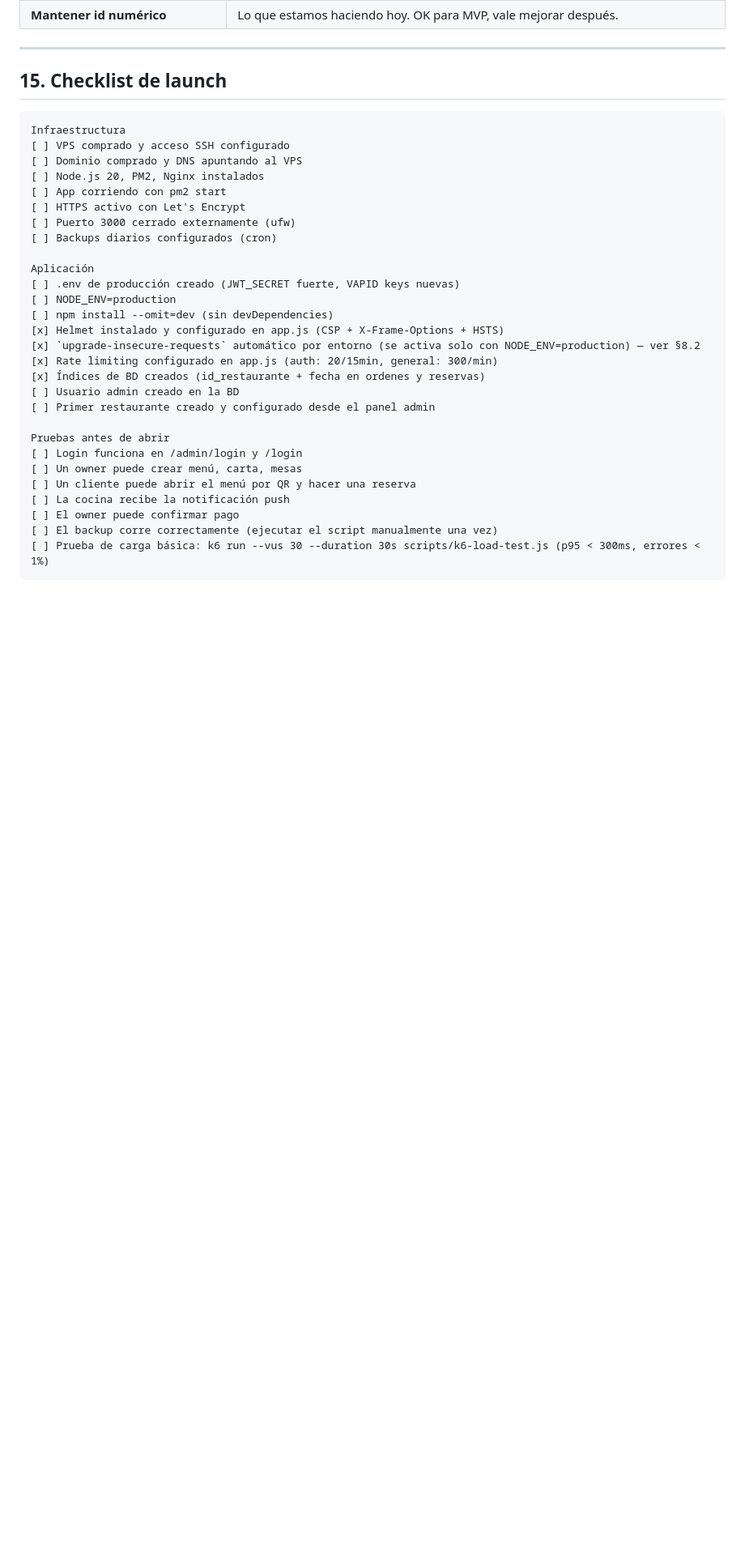
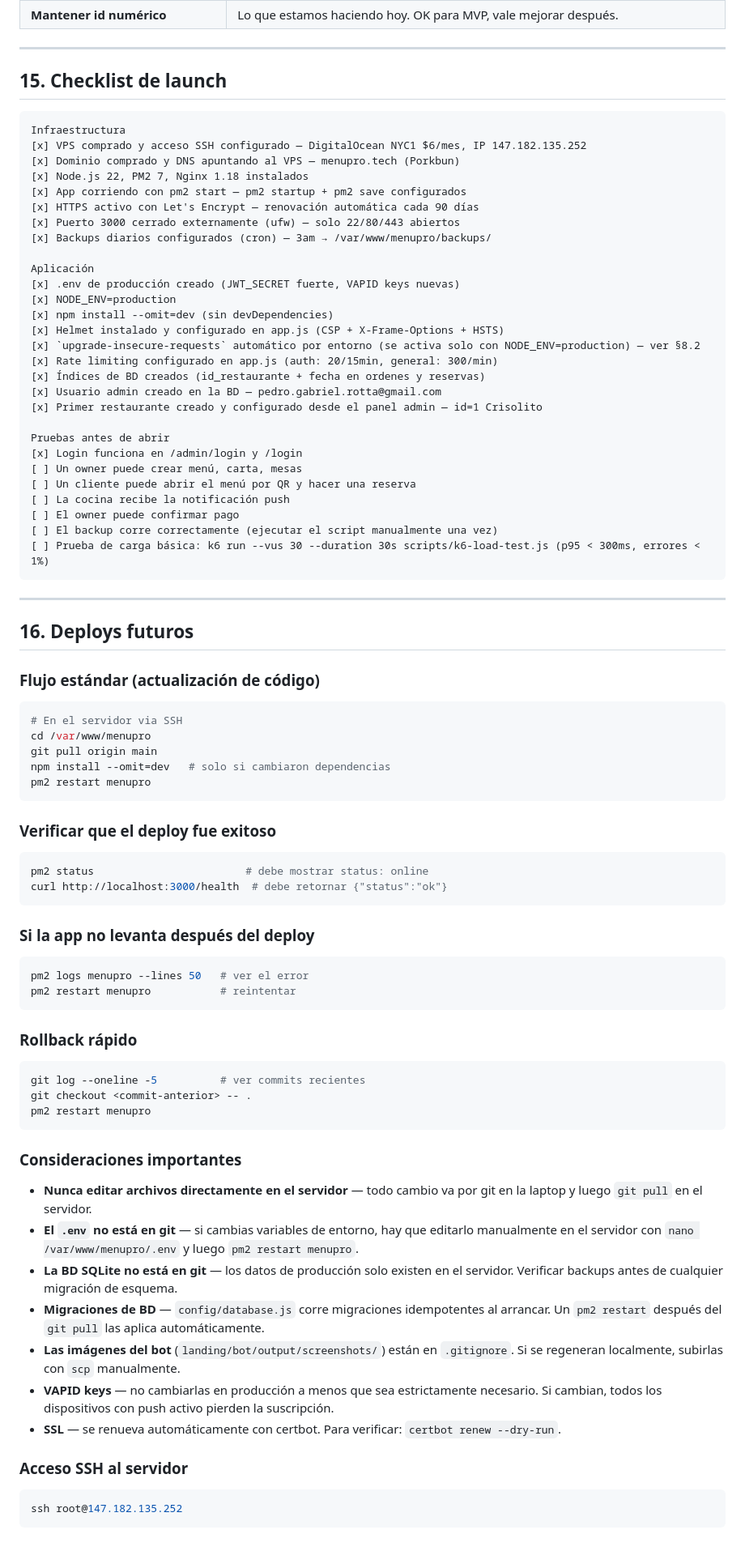
Before and after one commit to Tanatosby/restsaaspro, a Markdown page: deploy.md, the part around the change. Shown at 81% size. Drawn GitHub-style; blank space fills up the shorter version.

Commit message:
docs: deploy completado en producción — menupro.tech
- status.md: infraestructura marcada como ✅ EN PRODUCCIÓN con URLs, stack y comando de deploy futuro
- deploy.md: checklist §15 completado + nueva sección §16 con flujo de deploys futuros, rollback, consideraciones de BD/VAPID/SSL y acceso SSH

Co-Authored-By: Claude Sonnet 4.6 <noreply@anthropic.com>

````diff
--- a/deploy.md
+++ b/deploy.md
@@ -689,27 +689,27 @@ Mes 2-3 post-launch, cuando:
 
 ```
 Infraestructura
-[ ] VPS comprado y acceso SSH configurado
-[ ] Dominio comprado y DNS apuntando al VPS
-[ ] Node.js 20, PM2, Nginx instalados
-[ ] App corriendo con pm2 start
-[ ] HTTPS activo con Let's Encrypt
-[ ] Puerto 3000 cerrado externamente (ufw)
-[ ] Backups diarios configurados (cron)
+[x] VPS comprado y acceso SSH configurado — DigitalOcean NYC1 $6/mes, IP 147.182.135.252
+[x] Dominio comprado y DNS apuntando al VPS — menupro.tech (Porkbun)
+[x] Node.js 22, PM2 7, Nginx 1.18 instalados
+[x] App corriendo con pm2 start — pm2 startup + pm2 save configurados
+[x] HTTPS activo con Let's Encrypt — renovación automática cada 90 días
+[x] Puerto 3000 cerrado externamente (ufw) — solo 22/80/443 abiertos
+[x] Backups diarios configurados (cron) — 3am → /var/www/menupro/backups/
 
 Aplicación
-[ ] .env de producción creado (JWT_SECRET fuerte, VAPID keys nuevas)
-[ ] NODE_ENV=production
-[ ] npm install --omit=dev (sin devDependencies)
+[x] .env de producción creado (JWT_SECRET fuerte, VAPID keys nuevas)
+[x] NODE_ENV=production
+[x] npm install --omit=dev (sin devDependencies)
 [x] Helmet instalado y configurado en app.js (CSP + X-Frame-Options + HSTS)
 [x] `upgrade-insecure-requests` automático por entorno (se activa solo con NODE_ENV=production) — ver §8.2
 [x] Rate limiting configurado en app.js (auth: 20/15min, general: 300/min)
 [x] Índices de BD creados (id_restaurante + fecha en ordenes y reservas)
-[ ] Usuario admin creado en la BD
-[ ] Primer restaurante creado y configurado desde el panel admin
+[x] Usuario admin creado en la BD — pedro.gabriel.rotta@gmail.com
+[x] Primer restaurante creado y configurado desde el panel admin — id=1 Crisolito
 
 Pruebas antes de abrir
-[ ] Login funciona en /admin/login y /login
+[x] Login funciona en /admin/login y /login
 [ ] Un owner puede crear menú, carta, mesas
 [ ] Un cliente puede abrir el menú por QR y hacer una reserva
 [ ] La cocina recibe la notificación push
@@ -717,3 +717,55 @@ Pruebas antes de abrir
 [ ] El backup corre correctamente (ejecutar el script manualmente una vez)
 [ ] Prueba de carga básica: k6 run --vus 30 --duration 30s scripts/k6-load-test.js (p95 < 300ms, errores < 1%)
 ```
+
+---
+
+## 16. Deploys futuros
+
+### Flujo estándar (actualización de código)
+
+```bash
+# En el servidor via SSH
+cd /var/www/menupro
+git pull origin main
+npm install --omit=dev   # solo si cambiaron dependencias
+pm2 restart menupro
+```
+
+### Verificar que el deploy fue exitoso
+
+```bash
+pm2 status                        # debe mostrar status: online
+curl http://localhost:3000/health  # debe retornar {"status":"ok"}
+```
+
+### Si la app no levanta después del deploy
+
+```bash
+pm2 logs menupro --lines 50   # ver el error
+pm2 restart menupro           # reintentar
+```
+
+### Rollback rápido
+
+```bash
+git log --oneline -5          # ver commits recientes
+git checkout <commit-anterior> -- .
+pm2 restart menupro
+```
+
+### Consideraciones importantes
+
+- **Nunca editar archivos directamente en el servidor** — todo cambio va por git en la laptop y luego `git pull` en el servidor.
+- **El `.env` no está en git** — si cambias variables de entorno, hay que editarlo manualmente en el servidor con `nano /var/www/menupro/.env` y luego `pm2 restart menupro`.
+- **La BD SQLite no está en git** — los datos de producción solo existen en el servidor. Verificar backups antes de cualquier migración de esquema.
+- **Migraciones de BD** — `config/database.js` corre migraciones idempotentes al arrancar. Un `pm2 restart` después del `git pull` las aplica automáticamente.
+- **Las imágenes del bot** (`landing/bot/output/screenshots/`) están en `.gitignore`. Si se regeneran localmente, subirlas con `scp` manualmente.
+- **VAPID keys** — no cambiarlas en producción a menos que sea estrictamente necesario. Si cambian, todos los dispositivos con push activo pierden la suscripción.
+- **SSL** — se renueva automáticamente con certbot. Para verificar: `certbot renew --dry-run`.
+
+### Acceso SSH al servidor
+
+```bash
+ssh root@147.182.135.252
+```
````
Also changed, not shown: status.md (+20 -5 lines).
